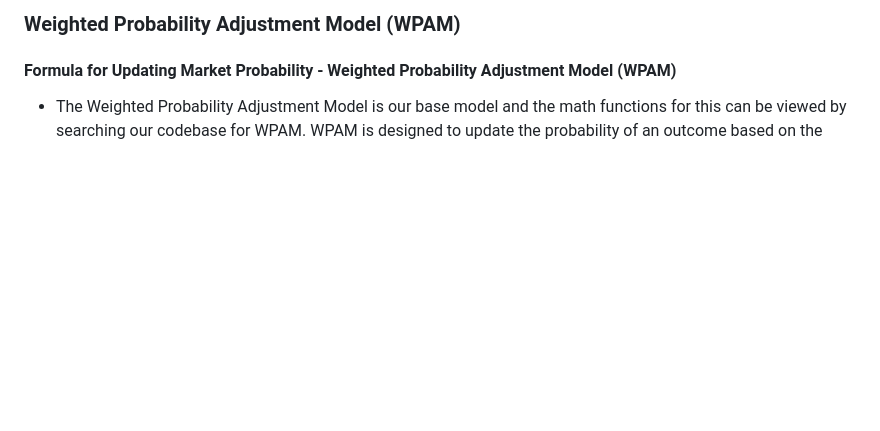
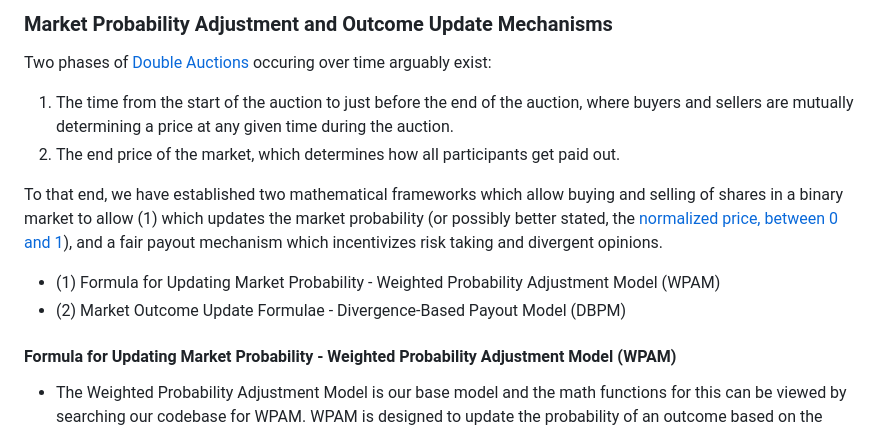
Before and after one commit to openpredictionmarkets/socialpredict, a Markdown page: README/README-MATH-PROB-AND-PAYOUT.md, the part around the change printed below. Rendered like a GitHub page; blank space fills up the shorter version.

Commit message:
Update formatting and top paragraph.

```diff
--- a/README/README-MATH-WPAM.md
+++ b/README/README-MATH-PROB-AND-PAYOUT.md
@@ -1,4 +1,14 @@
-### Weighted Probability Adjustment Model (WPAM)
+### Market Probability Adjustment and Outcome Update Mechanisms
+
+Two phases of [Double Auctions](https://en.wikipedia.org/wiki/Double_auction) occuring over time arguably exist:
+
+1. The time from the start of the auction to just before the end of the auction, where buyers and sellers are mutually determining a price at any given time during the auction.
+2. The end price of the market, which determines how all participants get paid out.
+
+To that end, we have established two mathematical frameworks which allow buying and selling of shares in a binary market to allow (1) which updates the market probability (or possibly better stated, the [normalized price, between 0 and 1](https://forum.effectivealtruism.org/posts/cJc3f4HmFqCZsgGJe/don-t-interpret-prediction-market-prices-as-probabilities)), and a fair payout mechanism which incentivizes risk taking and divergent opinions.
+
+* (1) Formula for Updating Market Probability  - Weighted Probability Adjustment Model (WPAM)
+* (2) Market Outcome Update Formulae - Divergence-Based Payout Model (DBPM)
 
 #### Formula for Updating Market Probability - Weighted Probability Adjustment Model (WPAM)
 
```
Also changed, not shown: other parts of README/README-MATH-PROB-AND-PAYOUT.md (+0 -1 lines).
